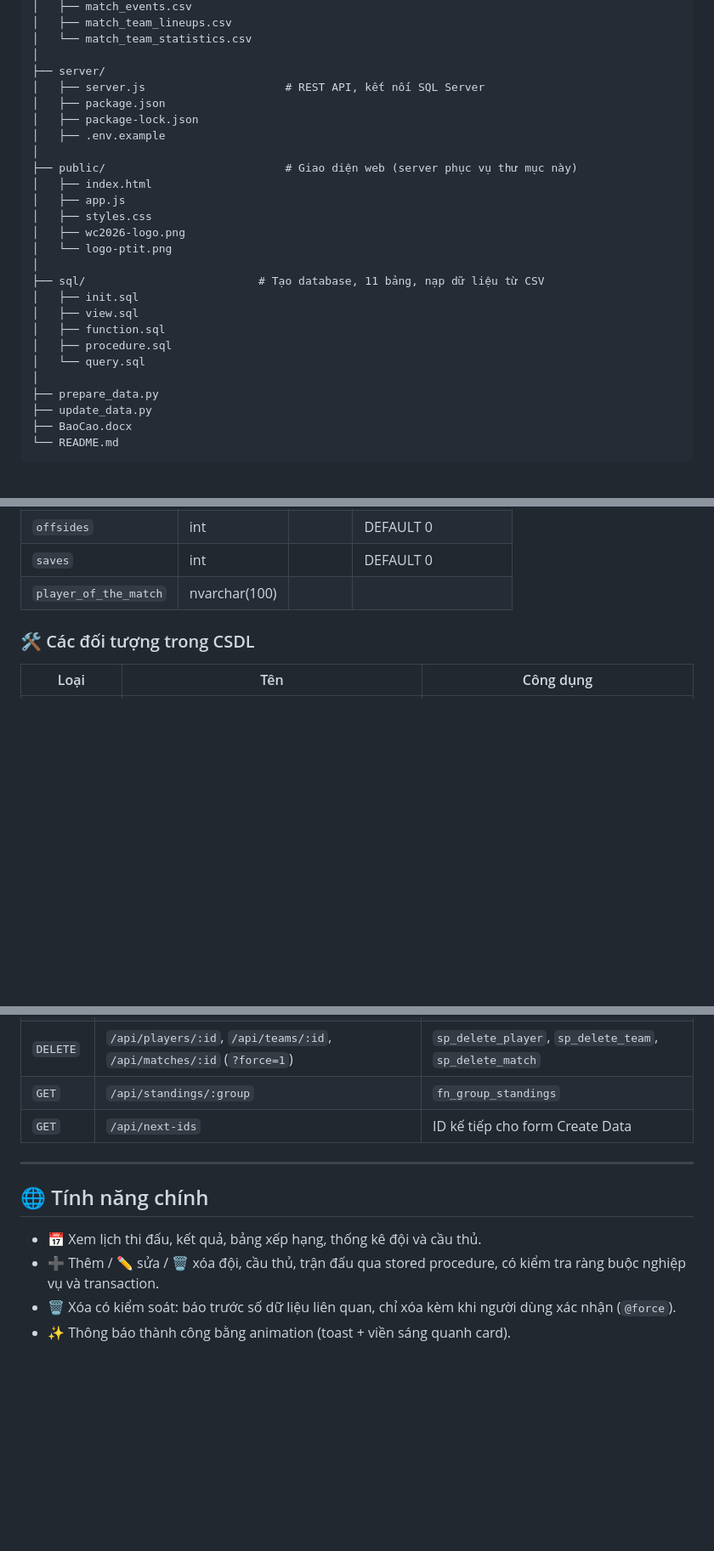
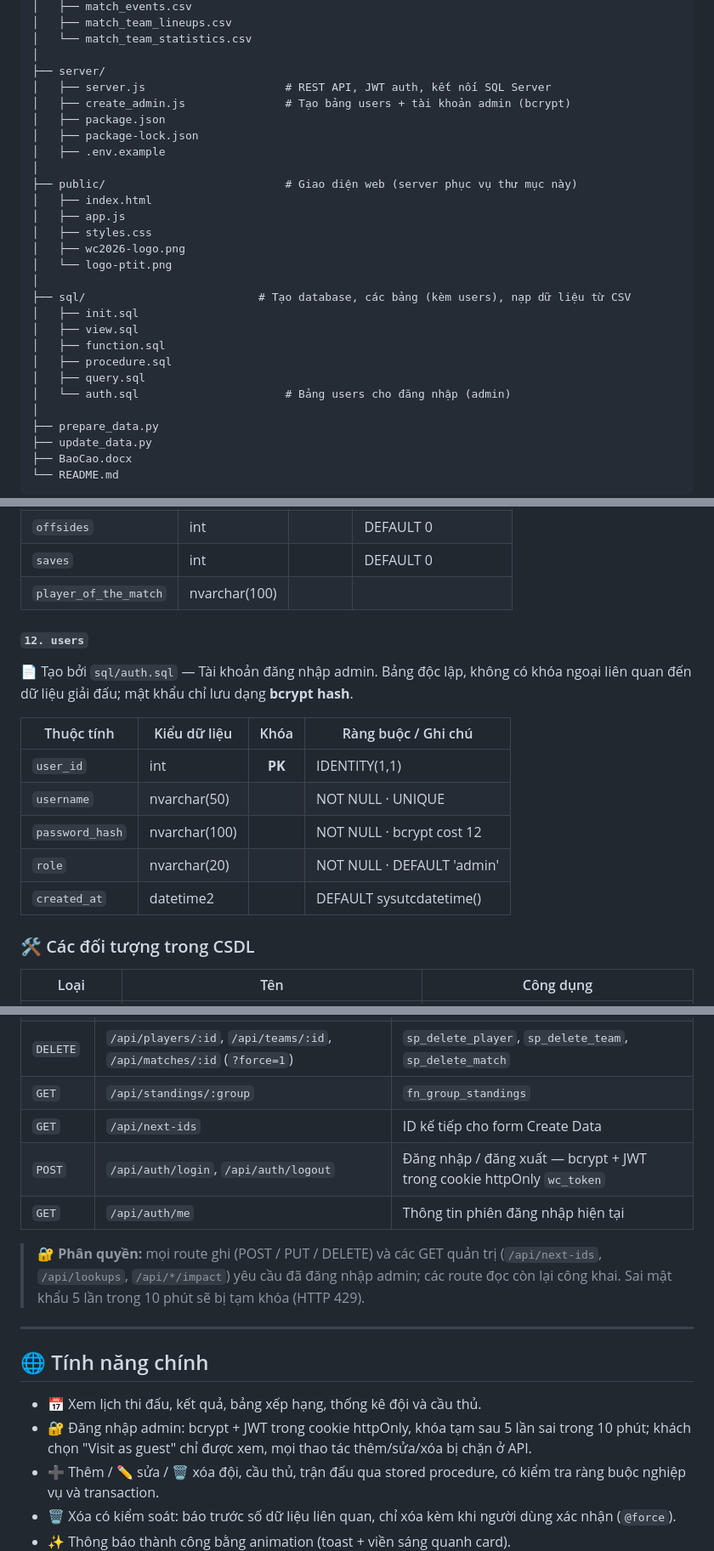
Before and after one commit to nxbac2106/Prj_WC26_MANAGEMENT, a Markdown page: README.md, 3 parts joined by grey strips. Shown at 85% size. GitHub-like rendering; blank space fills up the shorter version.

```diff
--- a/README.md
+++ b/README.md
@@ -32,7 +32,8 @@ wc26_management/
 │   └── match_team_statistics.csv
 │
 ├── server/
-│   ├── server.js                     # REST API, kết nối SQL Server
+│   ├── server.js                     # REST API, JWT auth, kết nối SQL Server
+│   ├── create_admin.js               # Tạo bảng users + tài khoản admin (bcrypt)
 │   ├── package.json
 │   ├── package-lock.json
 │   ├── .env.example
@@ -44,12 +45,13 @@ wc26_management/
 │   ├── wc2026-logo.png
 │   └── logo-ptit.png
 │
-├── sql/                          # Tạo database, 11 bảng, nạp dữ liệu từ CSV
+├── sql/                          # Tạo database, các bảng (kèm users), nạp dữ liệu từ CSV
 │   ├── init.sql
 │   ├── view.sql
 │   ├── function.sql
 │   ├── procedure.sql
-│   └── query.sql
+│   ├── query.sql
+│   └── auth.sql                      # Bảng users cho đăng nhập (admin)
 │
 ├── prepare_data.py
 ├── update_data.py
@@ -458,6 +467,18 @@ Mỗi thực thể (bảng) được mô tả bằng một bảng thuộc tính.
 | `saves` | int |  | DEFAULT 0 |
 | `player_of_the_match` | nvarchar(100) |  |  |
 
+#### `12. users`
+
+📄 Tạo bởi `sql/auth.sql` — Tài khoản đăng nhập admin. Bảng độc lập, không có khóa ngoại liên quan đến dữ liệu giải đấu; mật khẩu chỉ lưu dạng **bcrypt hash**.
+
+| Thuộc tính | Kiểu dữ liệu | Khóa | Ràng buộc / Ghi chú |
+|---|---|:---:|---|
+| `user_id` | int | **PK** | IDENTITY(1,1) |
+| `username` | nvarchar(50) |  | NOT NULL · UNIQUE |
+| `password_hash` | nvarchar(100) |  | NOT NULL · bcrypt cost 12 |
+| `role` | nvarchar(20) |  | NOT NULL · DEFAULT 'admin' |
+| `created_at` | datetime2 |  | DEFAULT sysutcdatetime() |
+
 
 ### 🛠️ Các đối tượng trong CSDL
 
@@ -554,12 +595,17 @@ Thứ tự thao tác nên theo khóa ngoại: **Create / Update:** đội → c
 | `DELETE` | `/api/players/:id`, `/api/teams/:id`, `/api/matches/:id` (`?force=1`) | `sp_delete_player`, `sp_delete_team`, `sp_delete_match` |
 | `GET` | `/api/standings/:group` | `fn_group_standings` |
 | `GET` | `/api/next-ids` | ID kế tiếp cho form Create Data |
+| `POST` | `/api/auth/login`, `/api/auth/logout` | Đăng nhập / đăng xuất — bcrypt + JWT trong cookie httpOnly `wc_token` |
+| `GET` | `/api/auth/me` | Thông tin phiên đăng nhập hiện tại |
+
+> 🔐 **Phân quyền:** mọi route ghi (POST / PUT / DELETE) và các GET quản trị (`/api/next-ids`, `/api/lookups`, `/api/*/impact`) yêu cầu đã đăng nhập admin; các route đọc còn lại công khai. Sai mật khẩu 5 lần trong 10 phút sẽ bị tạm khóa (HTTP 429).
 
 ---
 
 ## 🌐 Tính năng chính
 
 - 📅 Xem lịch thi đấu, kết quả, bảng xếp hạng, thống kê đội và cầu thủ.
+- 🔐 Đăng nhập admin: bcrypt + JWT trong cookie httpOnly, khóa tạm sau 5 lần sai trong 10 phút; khách chọn "Visit as guest" chỉ được xem, mọi thao tác thêm/sửa/xóa bị chặn ở API.
 - ➕ Thêm / ✏️ sửa / 🗑️ xóa đội, cầu thủ, trận đấu qua stored procedure, có kiểm tra ràng buộc nghiệp vụ và transaction.
 - 🗑️ Xóa có kiểm soát: báo trước số dữ liệu liên quan, chỉ xóa kèm khi người dùng xác nhận (`@force`).
 - ✨ Thông báo thành công bằng animation (toast + viền sáng quanh card).
```
Also changed, not shown: other parts of README.md (+30 -3 lines).
